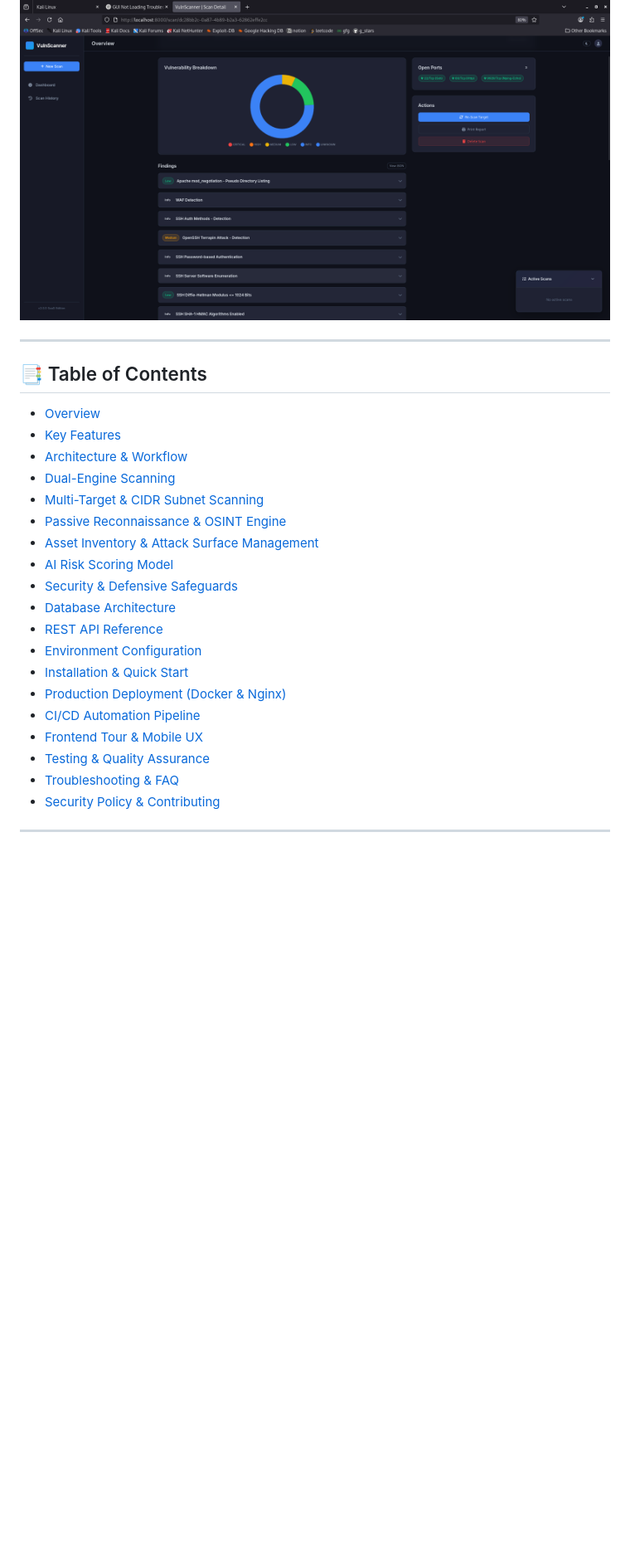
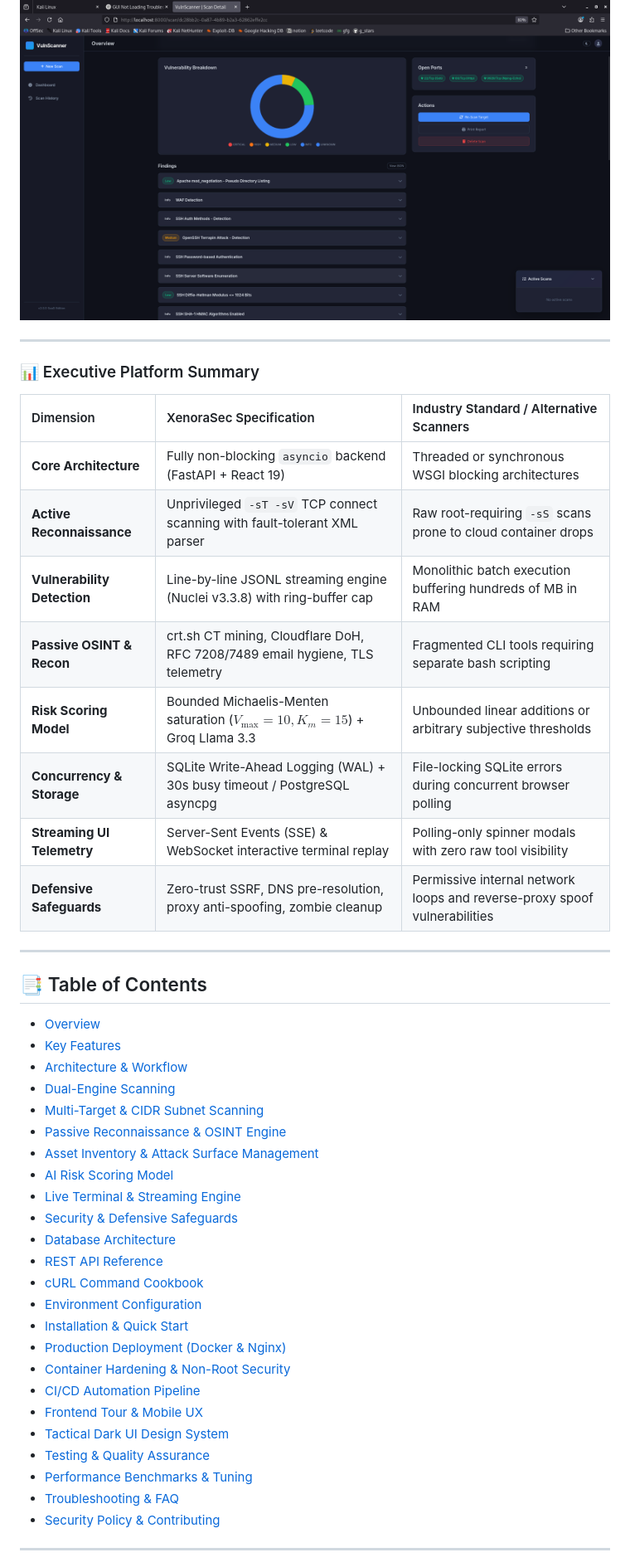
Before and after one commit to prithvi-01x/XenoraSec, a Markdown page: README.md, the part around one of its changes. Shown at 83% size. Drawn GitHub-style; blank space fills up the shorter version.

Commit message:
docs(readme): enrich badges, navigation quick-jump, and executive summary

```diff
--- a/README.md
+++ b/README.md
@@ -15,6 +30,21 @@
 <p align="center">
   <img src="Screenshots/17.png" width="900" alt="XenoraSec Platform Dashboard">
 </p>
+
+---
+
+### 📊 Executive Platform Summary
+
+| Dimension | XenoraSec Specification | Industry Standard / Alternative Scanners |
+| :--- | :--- | :--- |
+| **Core Architecture** | Fully non-blocking `asyncio` backend (FastAPI + React 19) | Threaded or synchronous WSGI blocking architectures |
+| **Active Reconnaissance** | Unprivileged `-sT -sV` TCP connect scanning with fault-tolerant XML parser | Raw root-requiring `-sS` scans prone to cloud container drops |
+| **Vulnerability Detection** | Line-by-line JSONL streaming engine (Nuclei v3.3.8) with ring-buffer cap | Monolithic batch execution buffering hundreds of MB in RAM |
+| **Passive OSINT & Recon** | crt.sh CT mining, Cloudflare DoH, RFC 7208/7489 email hygiene, TLS telemetry | Fragmented CLI tools requiring separate bash scripting |
+| **Risk Scoring Model** | Bounded Michaelis-Menten saturation ($V_{\max}=10, K_m=15$) + Groq Llama 3.3 | Unbounded linear additions or arbitrary subjective thresholds |
+| **Concurrency & Storage** | SQLite Write-Ahead Logging (WAL) + 30s busy timeout / PostgreSQL asyncpg | File-locking SQLite errors during concurrent browser polling |
+| **Streaming UI Telemetry** | Server-Sent Events (SSE) & WebSocket interactive terminal replay | Polling-only spinner modals with zero raw tool visibility |
+| **Defensive Safeguards** | Zero-trust SSRF, DNS pre-resolution, proxy anti-spoofing, zombie cleanup | Permissive internal network loops and reverse-proxy spoof vulnerabilities |
 
 ---
 
@@ -28,15 +58,20 @@
 - [Passive Reconnaissance & OSINT Engine](#-passive-reconnaissance--osint-engine)
 - [Asset Inventory & Attack Surface Management](#-asset-inventory--attack-surface-management)
 - [AI Risk Scoring Model](#-ai-risk-scoring-model)
+- [Live Terminal & Streaming Engine](#-live-terminal--streaming-engine)
 - [Security & Defensive Safeguards](#-security--defensive-safeguards)
 - [Database Architecture](#-database-architecture)
 - [REST API Reference](#-rest-api-reference)
+- [cURL Command Cookbook](#-curl-command-cookbook)
 - [Environment Configuration](#-environment-configuration)
 - [Installation & Quick Start](#-quick-start)
 - [Production Deployment (Docker & Nginx)](#-production-deployment)
+- [Container Hardening & Non-Root Security](#-container-hardening--non-root-security)
 - [CI/CD Automation Pipeline](#-cicd-automation-pipeline)
 - [Frontend Tour & Mobile UX](#-frontend-tour--mobile-ux)
+- [Tactical Dark UI Design System](#-tactical-dark-ui-design-system)
 - [Testing & Quality Assurance](#-testing--quality-assurance)
+- [Performance Benchmarks & Tuning](#-performance-benchmarks--tuning)
 - [Troubleshooting & FAQ](#-troubleshooting--faq)
 - [Security Policy & Contributing](#-contributing--license)
 
```
Also changed, not shown: other parts of README.md (+24 -9 lines).
